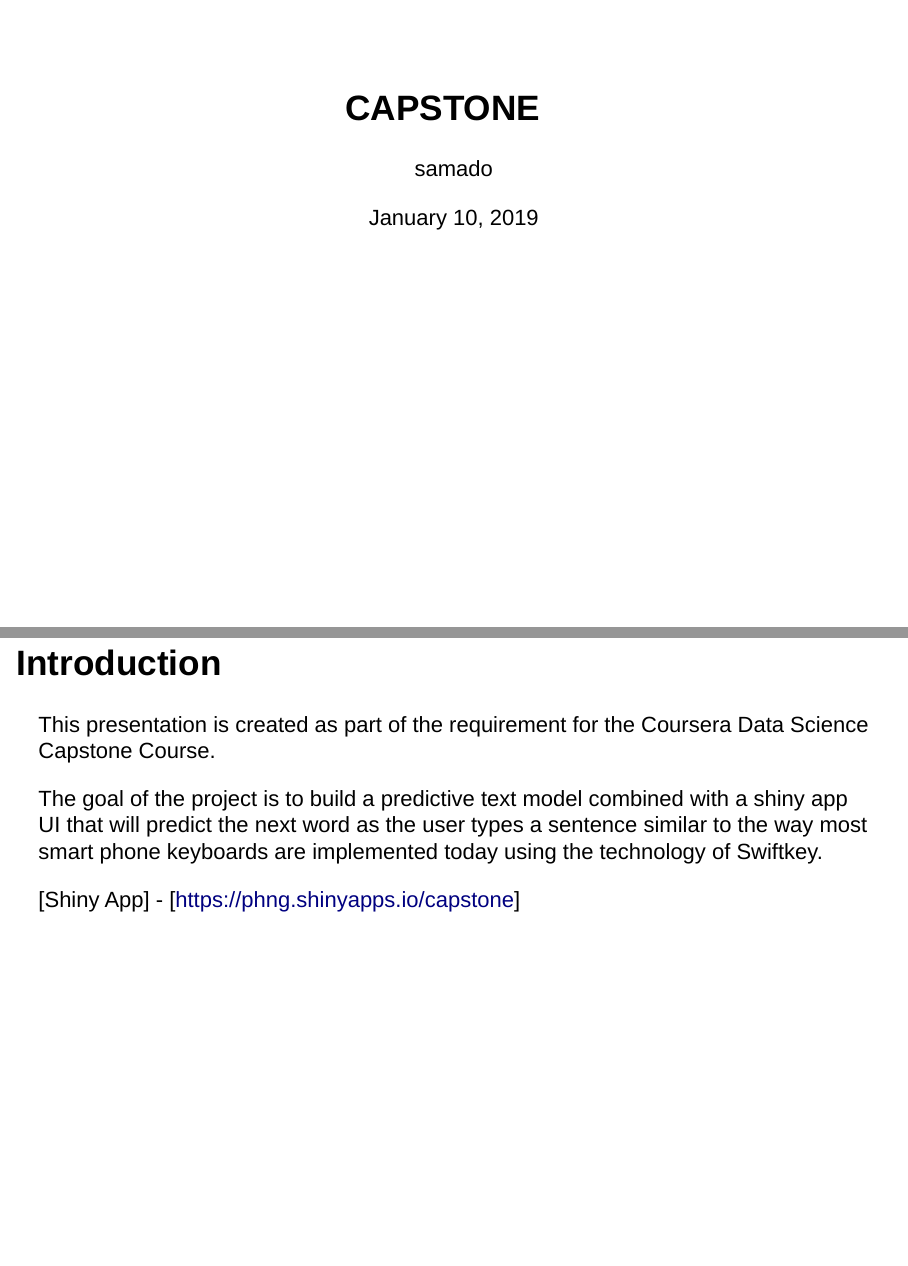
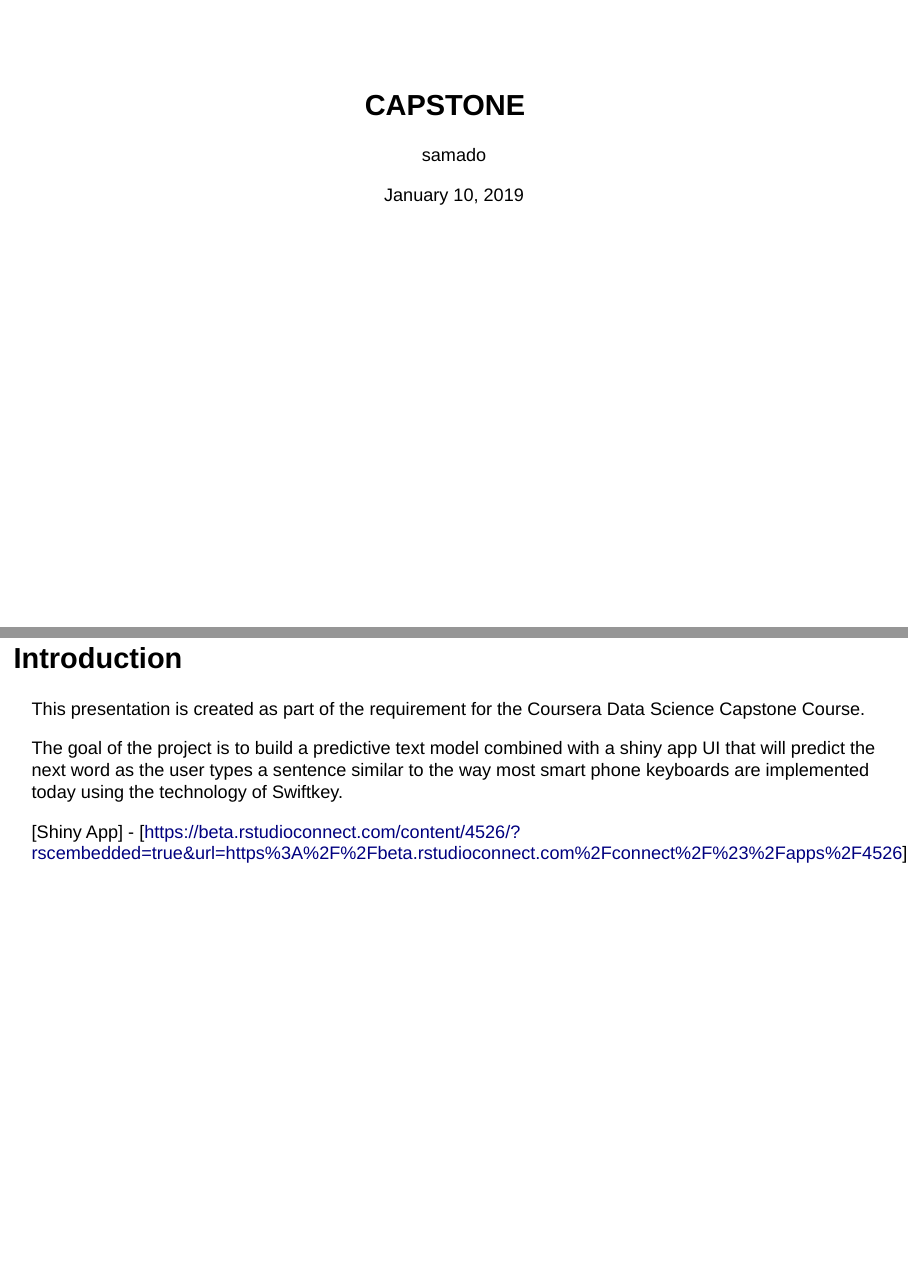
Before and after one commit to samado11/CAPSTONE-presentation, an R Markdown document (about.Rmd): pages 1 and 2 of 5, joined at a grey line. Rendered offline with R 4.5, knitr and Pandoc, with nearby package versions; drawn as Slidy slides in place of the format the file asks for.

Commit message:
Update about.Rmd

```diff
--- a/about.Rmd
+++ b/about.Rmd
@@ -13,7 +13,7 @@ This presentation is created as part of the requirement for the Coursera Data Sc
 
 The goal of the project is to build a predictive text model combined with a shiny app UI that will predict the next word as the user types a sentence similar to the way most smart phone keyboards are implemented today using the technology of Swiftkey.
 
-[Shiny App] - [https://phng.shinyapps.io/capstone]
+[Shiny App] - [https://beta.rstudioconnect.com/content/4526/?rscembedded=true&url=https%3A%2F%2Fbeta.rstudioconnect.com%2Fconnect%2F%23%2Fapps%2F4526]
 
 
 ## Getting & Cleaning the Data
```
